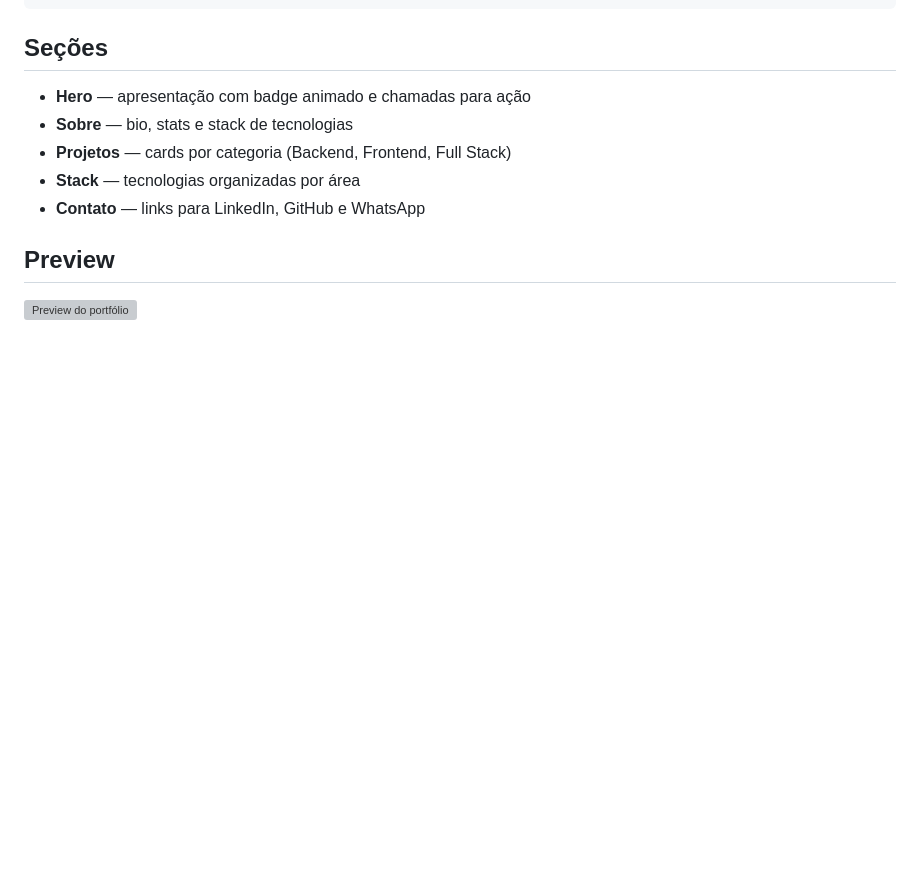
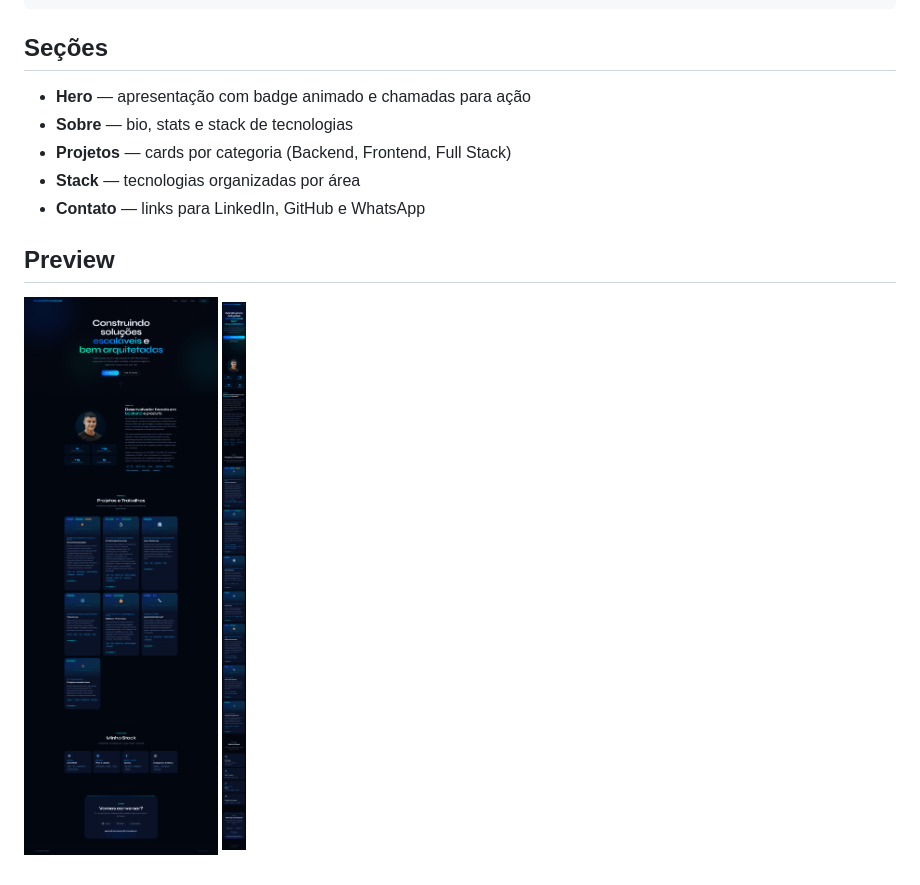
Before and after one commit to GabrielFracalossi/my-portfolio, a Markdown page: README.md, the part around the change. GitHub-like rendering; pictures changed too: preview-desktop.png (added), preview-mobile.png (added); blank space fills up the shorter version; grey boxes are pictures that could not be loaded.

```diff
--- a/README.md
+++ b/README.md
@@ -27,4 +27,5 @@ Site de portfólio pessoal desenvolvido com HTML, CSS e JavaScript puro.
 
 ## Preview
 
-![Preview do portfólio](preview.png)
+![Preview desktop](preview-desktop.png)
+![Preview mobile](preview-mobile.png)
```
Also changed, not shown: 1 other file.
